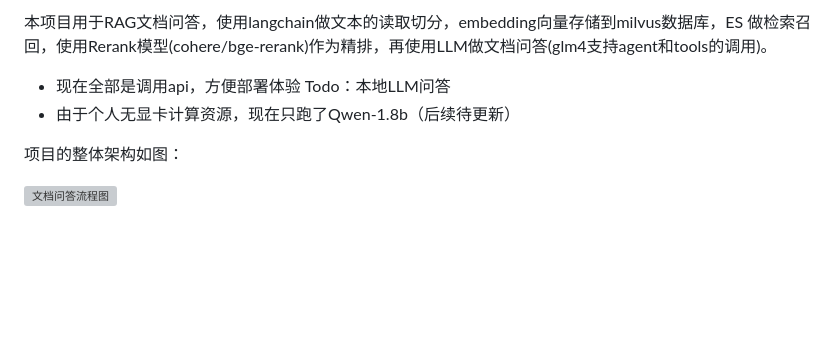
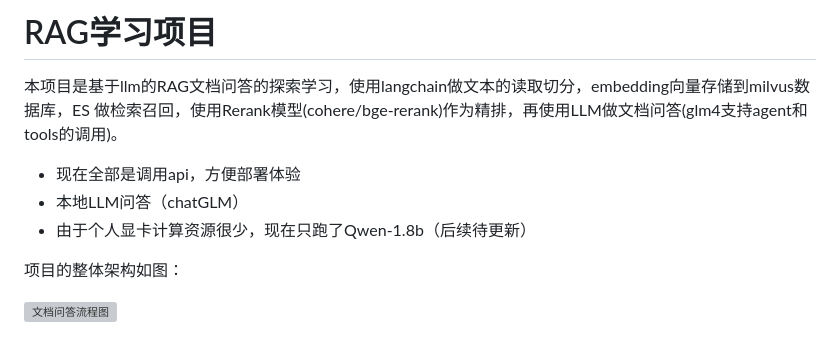
Before and after one commit to YinHan-Zhang/doc_qa, a Markdown page: README.md, the part around the change. Drawn GitHub-style; blank space fills up the shorter version; grey boxes are pictures that could not be loaded.

```diff
--- a/README.md
+++ b/README.md
@@ -1,8 +1,9 @@
-本项目用于RAG文档问答，使用langchain做文本的读取切分，embedding向量存储到milvus数据库，ES 做检索召回，使用Rerank模型(cohere/bge-rerank)作为精排，再使用LLM做文档问答(glm4支持agent和tools的调用)。
+# RAG学习项目
+本项目是基于llm的RAG文档问答的探索学习，使用langchain做文本的读取切分，embedding向量存储到milvus数据库，ES 做检索召回，使用Rerank模型(cohere/bge-rerank)作为精排，再使用LLM做文档问答(glm4支持agent和tools的调用)。
 
 - 现在全部是调用api，方便部署体验
-Todo：本地LLM问答
-- 由于个人无显卡计算资源，现在只跑了Qwen-1.8b（后续待更新）
+- 本地LLM问答（chatGLM）
+- 由于个人显卡计算资源很少，现在只跑了Qwen-1.8b（后续待更新）
 
 项目的整体架构如图：
 
```
